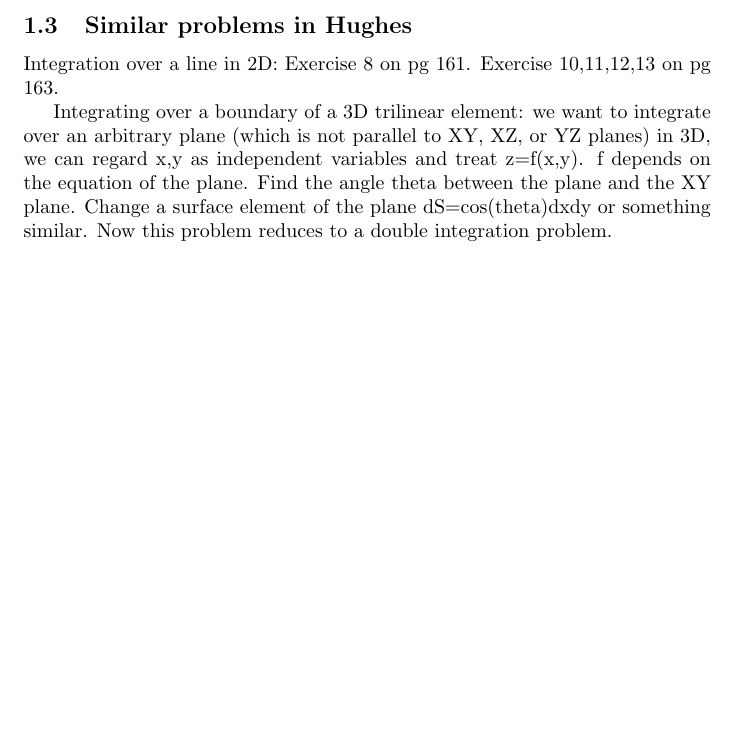
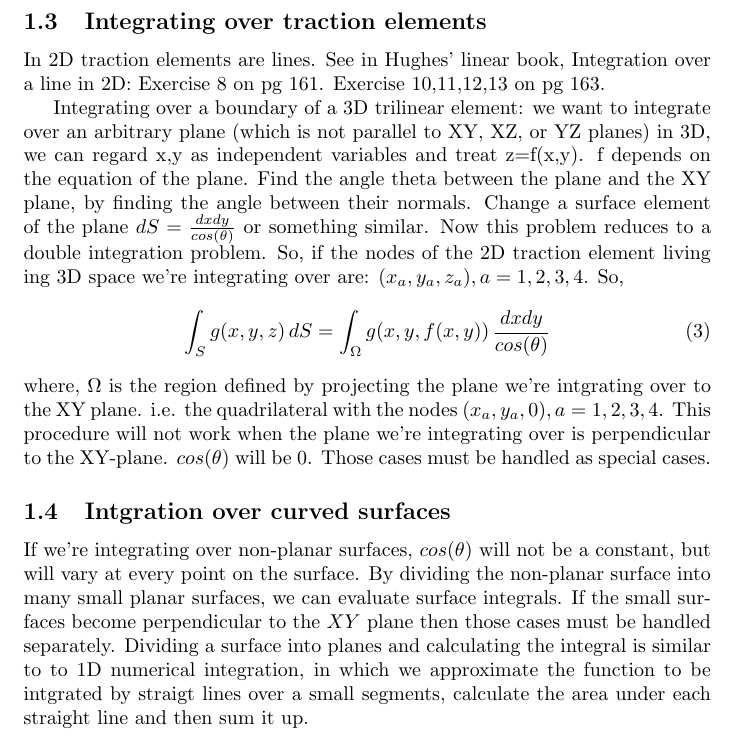
Before and after one commit to gokhalen/notes, a LaTeX document (TeX/traction_notes.tex): part of page 2 of 2, cut at the place of the change, the shorter picture padded with empty space. Compiled offline with pdfLaTeX.

Commit message:
Changes to be committed: 	modified:   TeX/traction_notes.tex

```diff
--- a/TeX/traction_notes.tex
+++ b/TeX/traction_notes.tex
@@ -28,8 +28,14 @@ If traction elements are not aligned with the coordinate axes, performing integr
 \url{https://www.khanacademy.org/math/multivariable-calculus/integrating-multivariable-functions/surface-integrals-articles/a/surface-integrals}\\
 \url{https://www.khanacademy.org/math/multivariable-calculus/integrating-multivariable-functions/surface-integrals-articles/a/surface-integral-example}\\
 \url{https://www.khanacademy.org/math/multivariable-calculus/integrating-multivariable-functions/line-integrals-for-scalar-functions-articles/a/line-integrals-in-a-scalar-field}
-\subsection{Similar problems in Hughes}
-Integration over a line in 2D: Exercise 8 on pg 161. Exercise 10,11,12,13 on pg 163.
+\subsection{Integrating over traction elements}
+In 2D traction elements are lines. See in Hughes' linear book, Integration over a line in 2D: Exercise 8 on pg 161. Exercise 10,11,12,13 on pg 163.
 
-Integrating over a boundary of a 3D trilinear element: we want to integrate over an arbitrary plane (which is not parallel to XY, XZ, or YZ planes) in 3D, we can regard x,y as independent variables and treat z=f(x,y). f depends on the equation of the plane.  Find the angle theta between the plane and the XY plane. Change a surface element of the plane dS=cos(theta)dxdy or something similar. Now this problem reduces to a double integration problem.
+Integrating over a boundary of a 3D trilinear element: we want to integrate over an arbitrary plane (which is not parallel to XY, XZ, or YZ planes) in 3D, we can regard x,y as independent variables and treat z=f(x,y). f depends on the equation of the plane.  Find the angle theta between the plane and the XY plane, by finding the angle between their normals. Change a surface element of the plane $dS=\frac{dxdy}{cos(\theta)}$ or something similar. Now this problem reduces to a double integration problem. So, if the nodes of the 2D traction element living ing 3D space we're integrating over are: $(x_a,y_a,z_a), a=1,2,3,4$. So,
+\beq
+\int_{S}g(x,y,z)\,dS = \int_{\Omega} g(x,y,f(x,y))\,\frac{dxdy}{cos(\theta)}
+\eeq
+where, $\Omega$ is the region defined by projecting the plane we're intgrating over to the XY plane. i.e. the quadrilateral with the nodes $(x_a,y_a,0), a=1,2,3,4$. This procedure will not work when the plane we're integrating over is perpendicular to the XY-plane. $cos(\theta)$ will be $0$. Those cases must be handled as special cases.
+\subsection{Intgration over curved surfaces}
+If we're integrating over non-planar surfaces, $cos(\theta)$ will not be a constant, but will vary at every point on the surface. By dividing the non-planar surface into many small planar surfaces, we can evaluate surface integrals. If the small surfaces become perpendicular to the $XY$ plane then those cases must be handled separately. Dividing a surface into planes and calculating the integral is similar to to 1D numerical integration, in which we approximate the function to be intgrated by straigt lines over a small segments, calculate the area under each straight line and then sum it up.
 \end{document}
```
